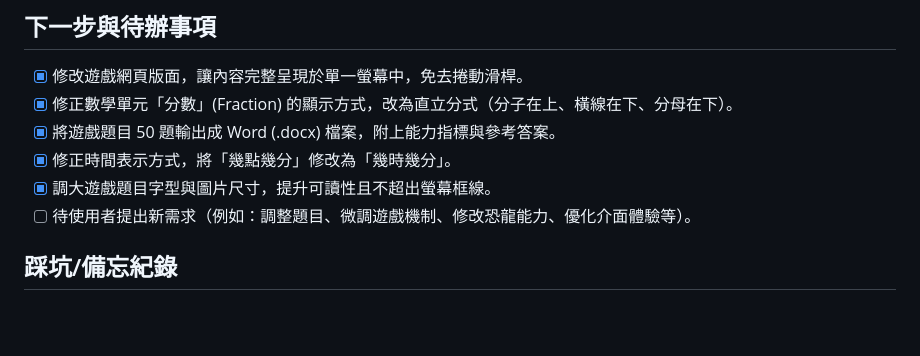
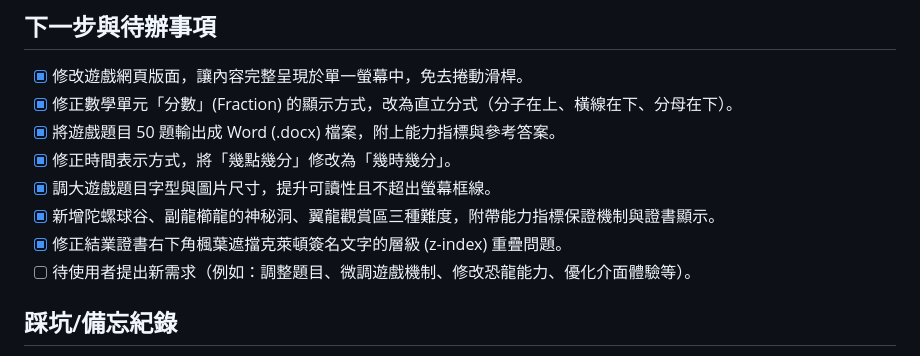
Before and after one commit to grethel1988-ai/cretaceous-math-adventure, a Markdown page: project_notes.md, the part around the change. Rendered like a GitHub page; blank space fills up the shorter version.

Commit message:
Update project notes for difficulty levels and z-index fixes

```diff
--- a/project_notes.md
+++ b/project_notes.md
@@ -40,6 +40,8 @@
 - [x] 將遊戲題目 50 題輸出成 Word (.docx) 檔案，附上能力指標與參考答案。
 - [x] 修正時間表示方式，將「幾點幾分」修改為「幾時幾分」。
 - [x] 調大遊戲題目字型與圖片尺寸，提升可讀性且不超出螢幕框線。
+- [x] 新增陀螺球谷、副龍櫛龍的神秘洞、翼龍觀賞區三種難度，附帶能力指標保證機制與證書顯示。
+- [x] 修正結業證書右下角楓葉遮擋克萊頓簽名文字的層級 (z-index) 重疊問題。
 - [ ] 待使用者提出新需求（例如：調整題目、微調遊戲機制、修改恐龍能力、優化介面體驗等）。
 
 ## 踩坑/備忘紀錄
```
